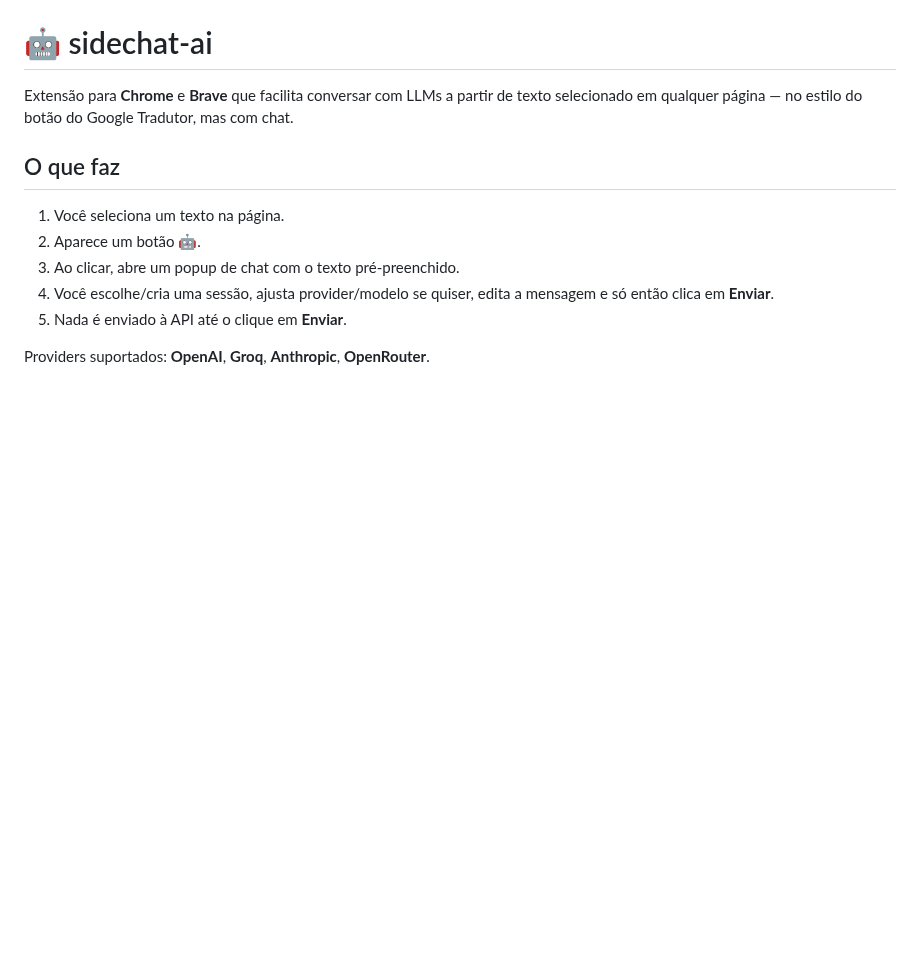
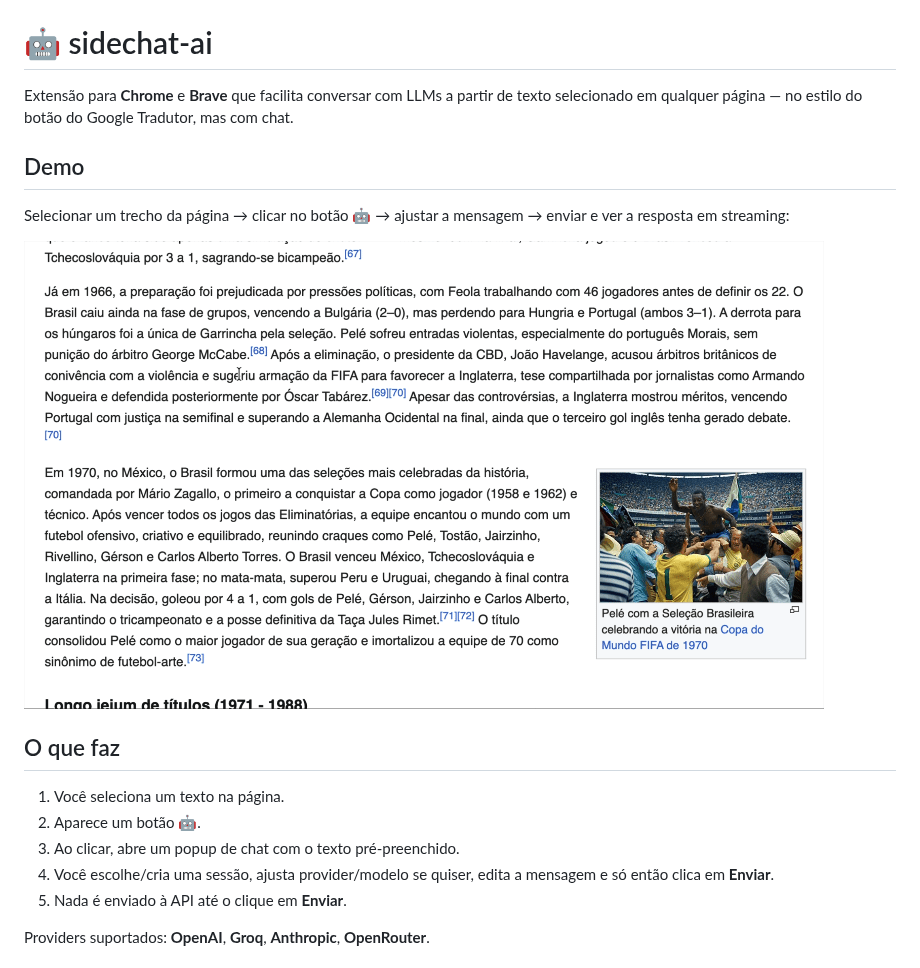
Before and after one commit to marcoant08/sidechat-ai, a Markdown page: README.md, the part around the change. Rendered like a GitHub page; pictures changed too: assets/demo.gif (added); blank space fills up the shorter version.

Commit message:
docs: adiciona demo em GIF no README
Co-authored-by: Cursor <cursoragent@cursor.com>

```diff
--- a/README.md
+++ b/README.md
@@ -1,6 +1,12 @@
 # 🤖 sidechat-ai
 
 Extensão para **Chrome** e **Brave** que facilita conversar com LLMs a partir de texto selecionado em qualquer página — no estilo do botão do Google Tradutor, mas com chat.
+
+## Demo
+
+Selecionar um trecho da página → clicar no botão **🤖** → ajustar a mensagem → enviar e ver a resposta em streaming:
+
+![Demo do sidechat-ai: um texto é selecionado na página, o botão abre o popup com a mensagem pré-preenchida e a resposta do modelo chega em streaming](assets/demo.gif)
 
 ## O que faz
 
```
